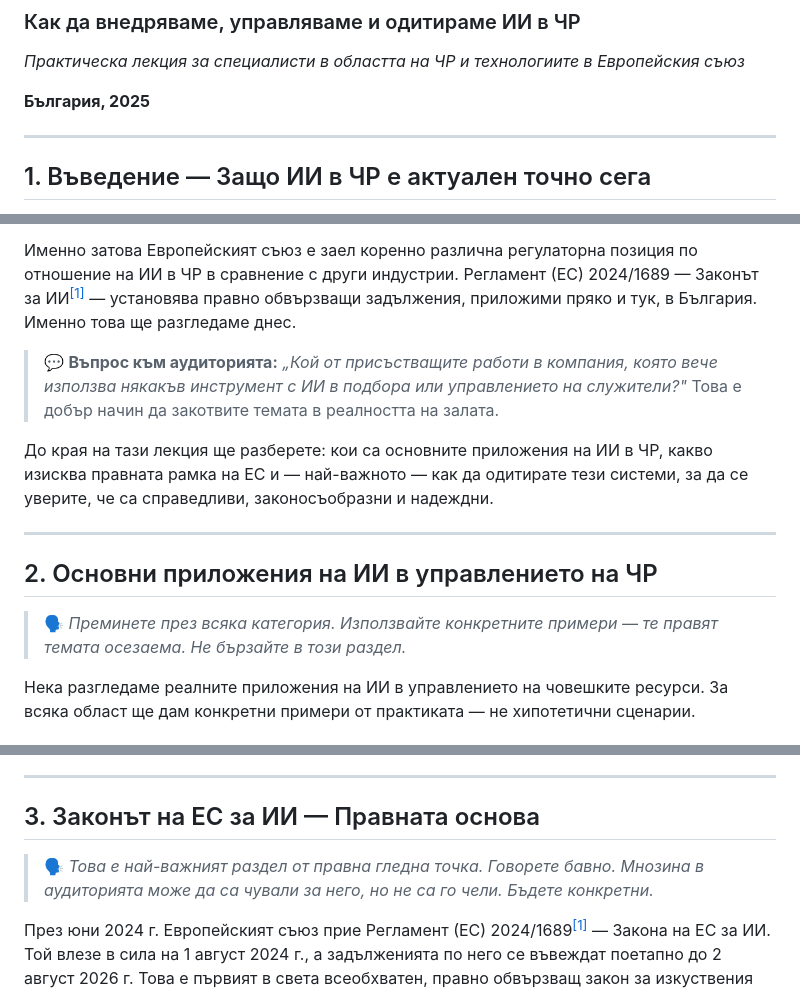
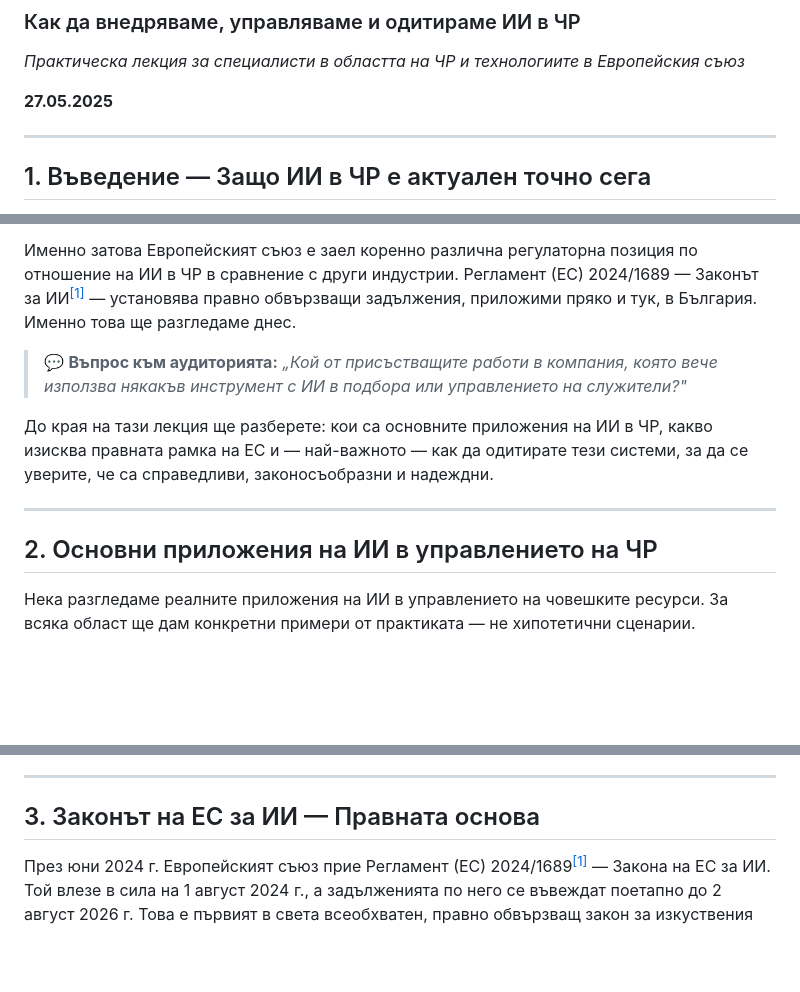
Before and after one commit to pavelivanov376/ai-in-hr, a Markdown page: legal-aspects.md, 3 parts joined by grey strips. GitHub-like rendering; blank space fills up the shorter version.

```diff
--- a/legal-aspects.md
+++ b/legal-aspects.md
@@ -4,7 +4,7 @@
 
 *Практическа лекция за специалисти в областта на ЧР и технологиите в Европейския съюз*
 
-**България, 2025**
+**27.05.2025**
 
 ---
 
@@ -19,7 +19,7 @@
 
 Именно затова Европейският съюз е заел коренно различна регулаторна позиция по отношение на ИИ в ЧР в сравнение с други индустрии. Регламент (ЕС) 2024/1689 — Законът за ИИ<sup>[[1]](#ref1)</sup> — установява правно обвързващи задължения, приложими пряко и тук, в България. Именно това ще разгледаме днес.
 
-> 💬 **Въпрос към аудиторията:**  *„Кой от присъстващите работи в компания, която вече използва някакъв инструмент с ИИ в подбора или управлението на служители?"* Това е добър начин да закотвите темата в реалността на залата.
+> 💬 **Въпрос към аудиторията:**  *„Кой от присъстващите работи в компания, която вече използва някакъв инструмент с ИИ в подбора или управлението на служители?"*
 
 До края на тази лекция ще разберете: кои са основните приложения на ИИ в ЧР, какво изисква правната рамка на ЕС и — най-важното — как да одитирате тези системи, за да се уверите, че са справедливи, законосъобразни и надеждни.
 
@@ -27,7 +27,6 @@
 
 ## 2. Основни приложения на ИИ в управлението на ЧР
 
-> 🗣 *Преминете през всяка категория. Използвайте конкретните примери — те правят темата осезаема. Не бързайте в този раздел.*
 
 Нека разгледаме реалните приложения на ИИ в управлението на човешките ресурси. За всяка област ще дам конкретни примери от практиката — не хипотетични сценарии.
 
@@ -97,7 +96,6 @@
 
 ## 3. Законът на ЕС за ИИ — Правната основа
 
-> 🗣 *Това е най-важният раздел от правна гледна точка. Говорете бавно. Мнозина в аудиторията може да са чували за него, но не са го чели. Бъдете конкретни.*
 
 През юни 2024 г. Европейският съюз прие Регламент (ЕС) 2024/1689<sup>[[1]](#ref1)</sup> — Закона на ЕС за ИИ. Той влезе в сила на 1 август 2024 г., а задълженията по него се въвеждат поетапно до 2 август 2026 г. Това е първият в света всеобхватен, правно обвързващ закон за изкуствения интелект.
 
```
Also changed, not shown: other parts of legal-aspects.md (+0 -9 lines).
